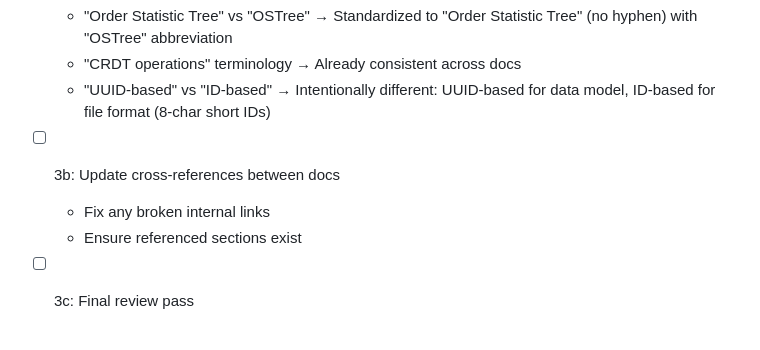
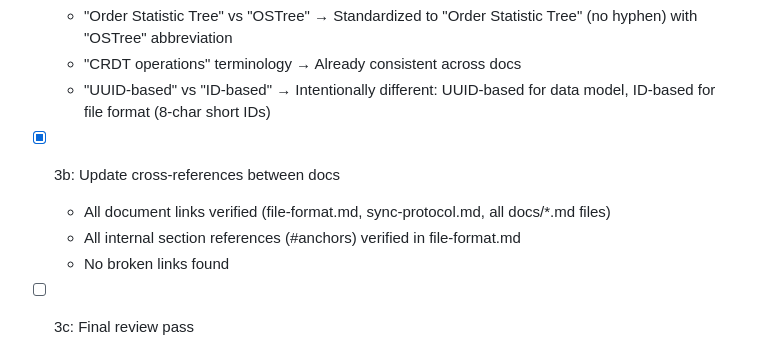
Before and after one commit to aduermael/cells, a Markdown page: plans/2026-02-01-documentation-review.md, the part around the change. Drawn GitHub-style.

Commit message:
3b: verify cross-references between docs
All document links and internal section references verified - no broken links found.

Co-Authored-By: Claude Opus 4.5 <noreply@anthropic.com>

```diff
--- a/plans/2026-02-01-documentation-review.md
+++ b/plans/2026-02-01-documentation-review.md
@@ -65,9 +65,10 @@ Review and improve all documentation for accuracy and clarity. The main README s
   - "CRDT operations" terminology → Already consistent across docs
   - "UUID-based" vs "ID-based" → Intentionally different: UUID-based for data model, ID-based for file format (8-char short IDs)
 
-- [ ] 3b: Update cross-references between docs
-  - Fix any broken internal links
-  - Ensure referenced sections exist
+- [x] 3b: Update cross-references between docs
+  - All document links verified (file-format.md, sync-protocol.md, all docs/*.md files)
+  - All internal section references (#anchors) verified in file-format.md
+  - No broken links found
 
 - [ ] 3c: Final review pass
   - Read through all docs for flow
```
